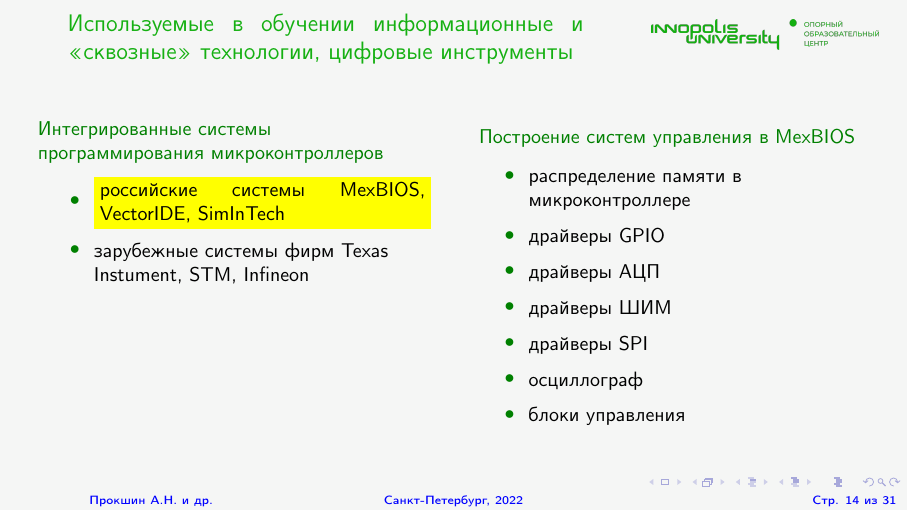
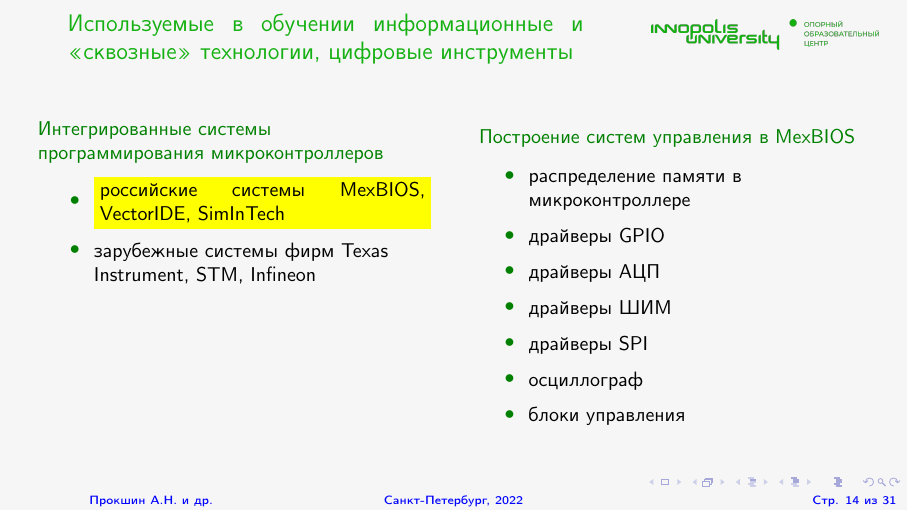
Before and after one commit to trot-t/RPDs, LaTeX slides (rpd_presentation.tex): page 14 of 31. Compiled offline with pdfLaTeX.

Commit message:
Typo: Texas Instument

```diff
--- a/rpd_presentation.tex
+++ b/rpd_presentation.tex
@@ -350,7 +350,7 @@
 Интегрированные системы программирования микроконтроллеров
 /{
     \colorbox{yellow}{\parbox{0.82\textwidth}{российские системы MexBIOS, VectorIDE, SimInTech}},
-    {зарубежные системы фирм Texas Instument, STM, Infineon}
+    {зарубежные системы фирм Texas Instrument, STM, Infineon}
 }/
 Построение систем управления в МехBIOS
 /{
```
